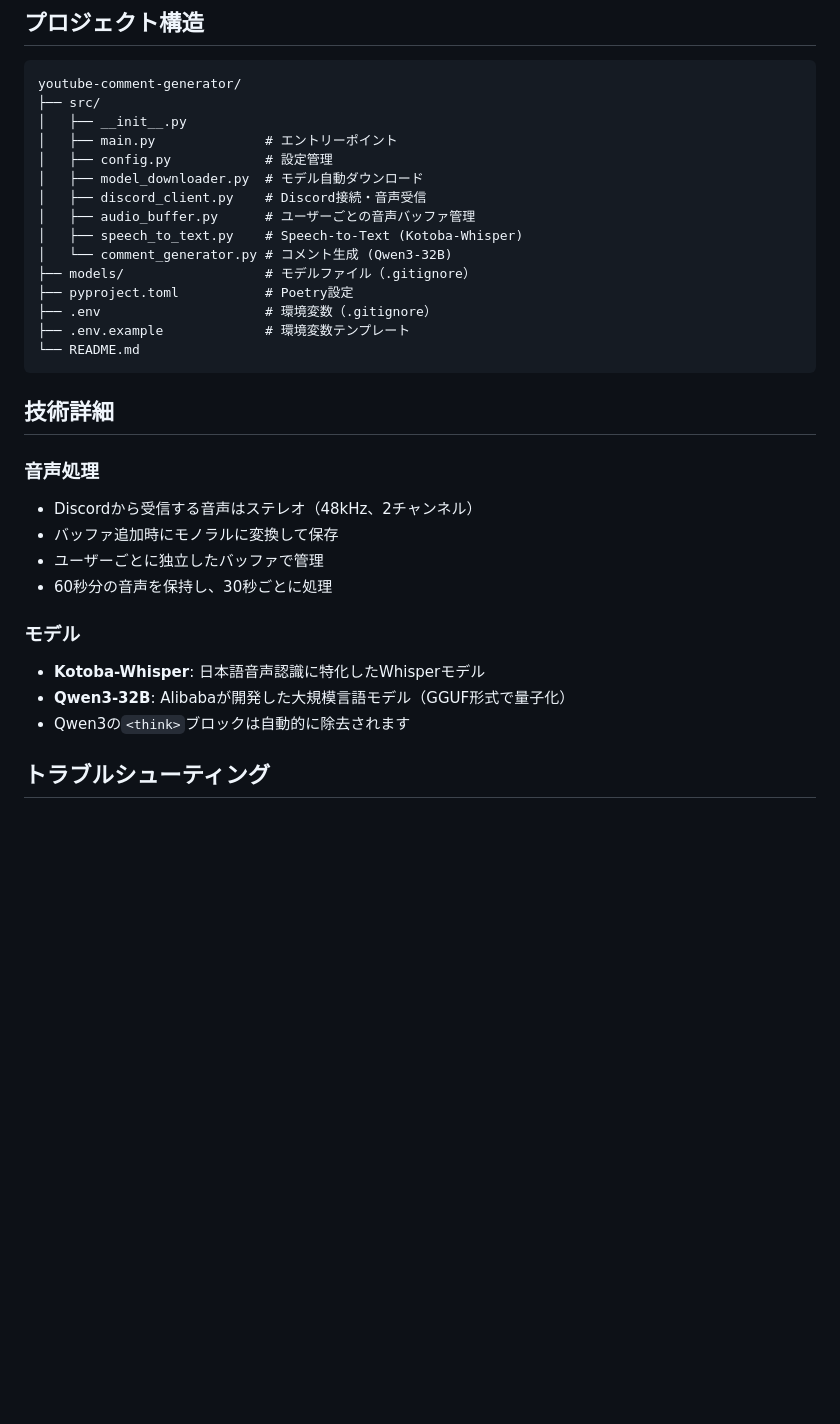
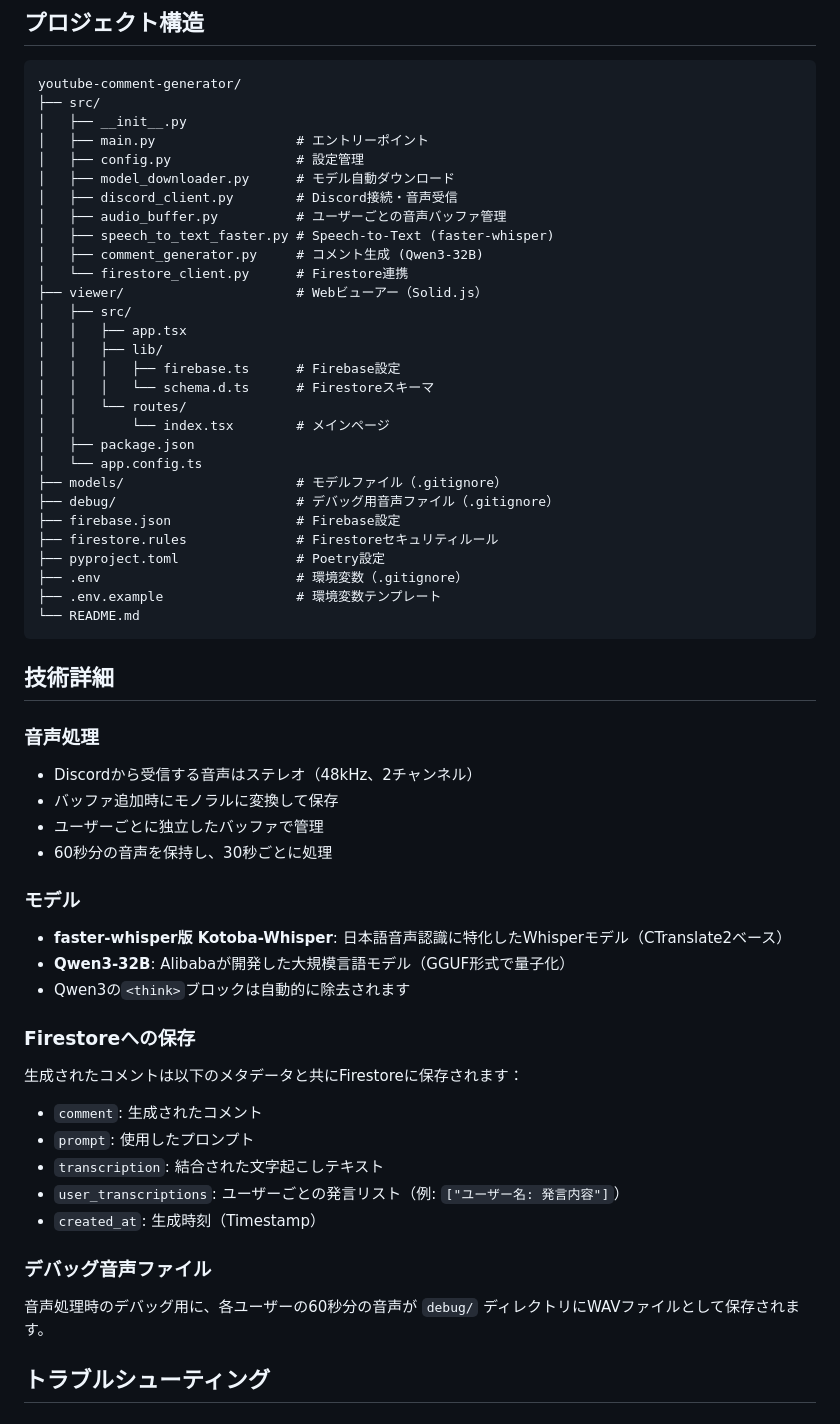
Before and after one commit to hakatashi/youtube-comment-generator, a Markdown page: README.md, the part around one of its changes. GitHub-like rendering; blank space fills up the shorter version.

````diff
--- a/README.md
+++ b/README.md
@@ -126,17 +136,31 @@ python -m src.main
 youtube-comment-generator/
 ├── src/
 │   ├── __init__.py
-│   ├── main.py              # エントリーポイント
-│   ├── config.py            # 設定管理
-│   ├── model_downloader.py  # モデル自動ダウンロード
-│   ├── discord_client.py    # Discord接続・音声受信
-│   ├── audio_buffer.py      # ユーザーごとの音声バッファ管理
-│   ├── speech_to_text.py    # Speech-to-Text (Kotoba-Whisper)
-│   └── comment_generator.py # コメント生成 (Qwen3-32B)
-├── models/                  # モデルファイル（.gitignore）
-├── pyproject.toml           # Poetry設定
-├── .env                     # 環境変数（.gitignore）
-├── .env.example             # 環境変数テンプレート
+│   ├── main.py                  # エントリーポイント
+│   ├── config.py                # 設定管理
+│   ├── model_downloader.py      # モデル自動ダウンロード
+│   ├── discord_client.py        # Discord接続・音声受信
+│   ├── audio_buffer.py          # ユーザーごとの音声バッファ管理
+│   ├── speech_to_text_faster.py # Speech-to-Text (faster-whisper)
+│   ├── comment_generator.py     # コメント生成 (Qwen3-32B)
+│   └── firestore_client.py      # Firestore連携
+├── viewer/                      # Webビューアー（Solid.js）
+│   ├── src/
+│   │   ├── app.tsx
+│   │   ├── lib/
+│   │   │   ├── firebase.ts      # Firebase設定
+│   │   │   └── schema.d.ts      # Firestoreスキーマ
+│   │   └── routes/
+│   │       └── index.tsx        # メインページ
+│   ├── package.json
+│   └── app.config.ts
+├── models/                      # モデルファイル（.gitignore）
+├── debug/                       # デバッグ用音声ファイル（.gitignore）
+├── firebase.json                # Firebase設定
+├── firestore.rules              # Firestoreセキュリティルール
+├── pyproject.toml               # Poetry設定
+├── .env                         # 環境変数（.gitignore）
+├── .env.example                 # 環境変数テンプレート
 └── README.md
 ```
 
@@ -151,9 +175,23 @@ youtube-comment-generator/
 
 ### モデル
 
-- **Kotoba-Whisper**: 日本語音声認識に特化したWhisperモデル
+- **faster-whisper版 Kotoba-Whisper**: 日本語音声認識に特化したWhisperモデル（CTranslate2ベース）
 - **Qwen3-32B**: Alibabaが開発した大規模言語モデル（GGUF形式で量子化）
 - Qwen3の`<think>`ブロックは自動的に除去されます
+
+### Firestoreへの保存
+
+生成されたコメントは以下のメタデータと共にFirestoreに保存されます：
+
+- `comment`: 生成されたコメント
+- `prompt`: 使用したプロンプト
+- `transcription`: 結合された文字起こしテキスト
+- `user_transcriptions`: ユーザーごとの発言リスト（例: `["ユーザー名: 発言内容"]`）
+- `created_at`: 生成時刻（Timestamp）
+
+### デバッグ音声ファイル
+
+音声処理時のデバッグ用に、各ユーザーの60秒分の音声が `debug/` ディレクトリにWAVファイルとして保存されます。
 
 ## トラブルシューティング
 
````
Also changed, not shown: other parts of README.md (+55 -10 lines).
